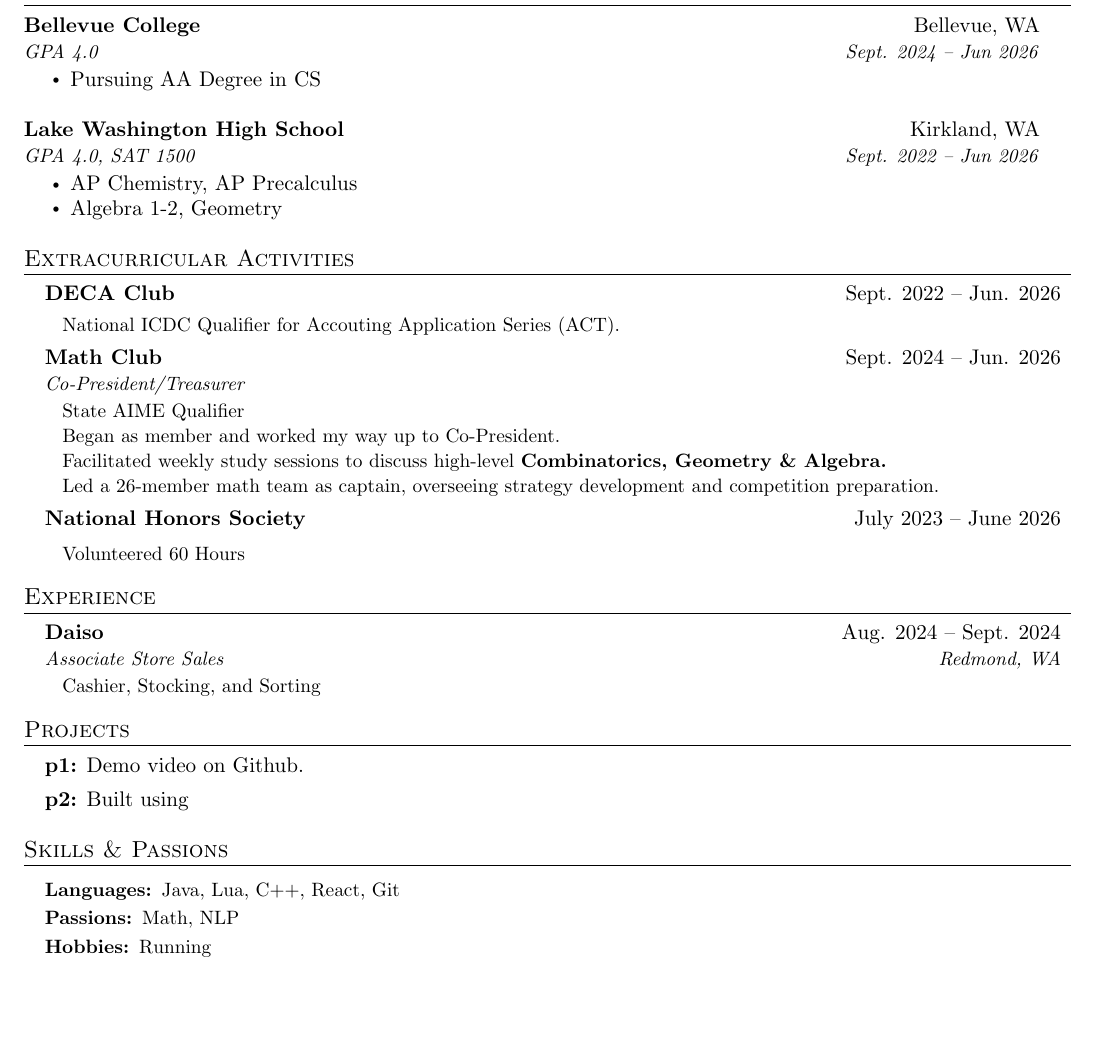
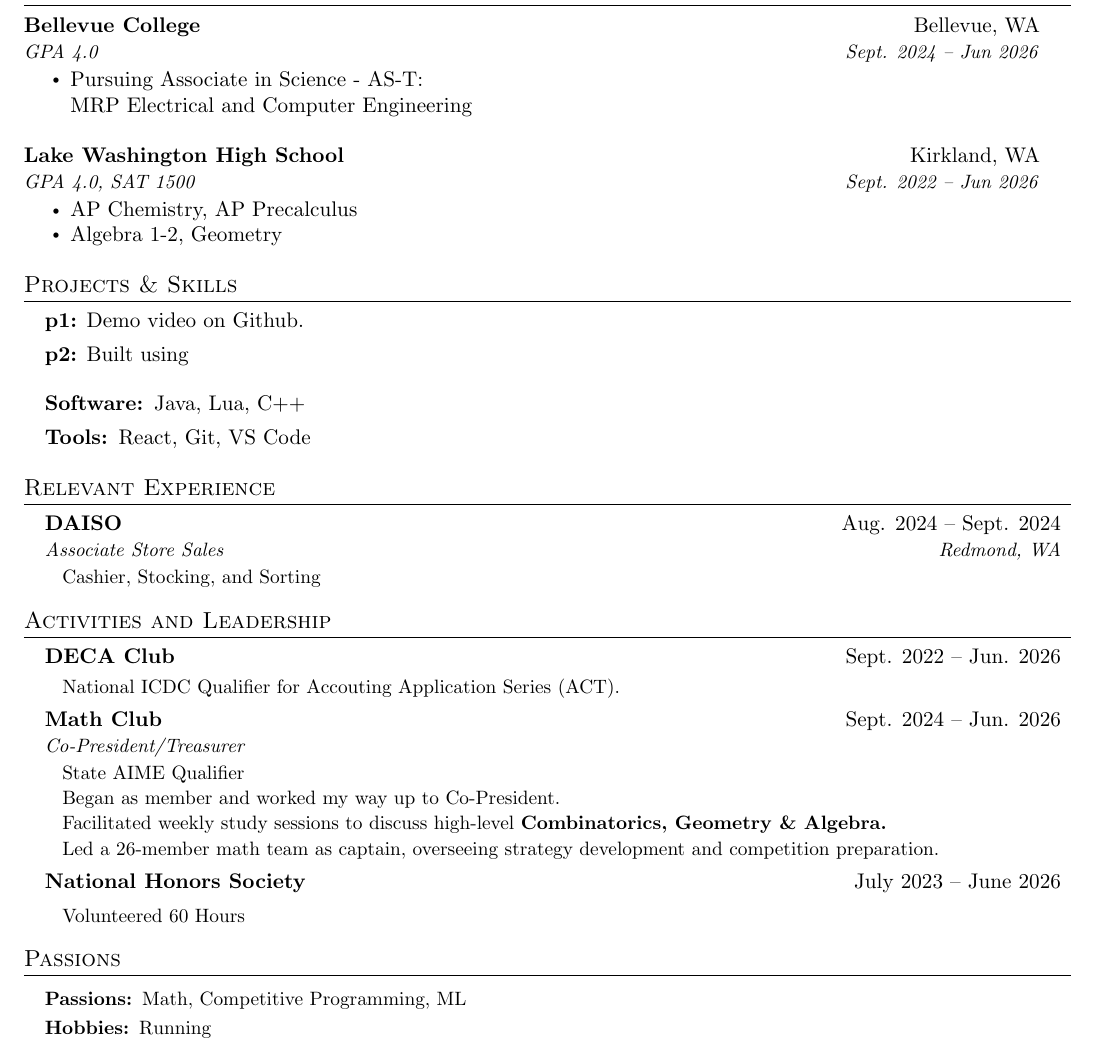
Before and after one commit to someonecantcode/Resume, a LaTeX document (main.tex): part of the page, cut so that both start at the same text, the shorter picture padded with empty space. Compiled offline with pdfLaTeX.

Commit message:
updated format

```diff
--- a/main.tex
+++ b/main.tex
@@ -114,7 +114,8 @@
           {Bellevue College}{Bellevue, WA}
           {GPA 4.0}{Sept. 2024 -- Jun 2026}
           \begin{itemize}
-              \item Pursuing AA Degree in CS
+              \item Pursuing Associate in Science - AS-T:  \\
+              MRP Electrical and Computer Engineering
           \end{itemize}
 \end{itemize}
     \vspace{-10pt}
@@ -129,10 +130,32 @@
           \end{itemize}
 \end{itemize}
 
+\section{Projects \& Skills}
+\begin{itemize}[leftmargin=0.15in, label={}]
+    \item \key{p1:} Demo video on Github.
+    \vspace{-5pt}
+    \item \key{p2:} Built using
+    \vspace{1mm}
+    \item \key{Software: }{Java, Lua, C++}
+    \vspace{-5pt}
+    \item \key{Tools: }{React, Git, VS Code}
+\end{itemize}
 
 
+
+%-----------Experience-----------
+\section{Relevant Experience}
+  \resumeSubHeadingListStart
+    \resumeSubheading
+      {DAISO}{Aug. 2024 -- Sept. 2024}
+      {Associate Store Sales}{Redmond, WA}
+      \resumeItemListStart
+        \resumeItem{Cashier, Stocking, and Sorting}
+      \resumeItemListEnd
+  \resumeSubHeadingListEnd
+
 %-----------Extracurriculars-----------
-\section{Extracurricular Activities}
+\section{Activities and Leadership}
   \resumeSubHeadingListStart
 
     \resumeSubheading
@@ -162,39 +185,16 @@
 
   \resumeSubHeadingListEnd
 
-
-%-----------Experience-----------
-\section{Experience}
-  \resumeSubHeadingListStart
-
-    \resumeSubheading
-      {Daiso}{Aug. 2024 -- Sept. 2024}
-      {Associate Store Sales}{Redmond, WA}
-      \resumeItemListStart
-        \resumeItem{Cashier, Stocking, and Sorting}
-      \resumeItemListEnd
-  \resumeSubHeadingListEnd
-
-\section{Projects}
-
-\begin{itemize}[leftmargin=0.15in, label={}]
-    \item \key{p1:} Demo video on Github.
-    \vspace{-5pt}
-    \item \key{p2:} Built using
-\end{itemize}
-
-
   %-----------Skill and Passions-----------
-\section{Skills \& Passions}
+\section{Passions}
 \begin{itemize}[leftmargin=0.15in, label={}]
    \small{\item{
     \vspace{1mm}
-     \key{Languages: }{Java, Lua, C++, React, Git} \\
-     \vspace{1mm}
-     \key{Passions: }{Math, NLP} \\
+    \key{Passions: }{Math, Competitive Programming, ML} \\
     \vspace{1mm}
     \key{Hobbies: }{Running} \\
     \vspace{1mm}
    }}
 \end{itemize}
+
 \end{document}
```
Also changed, not shown: main.pdf, 7 other files. Lines whose indentation alone changed are shown as unchanged.
